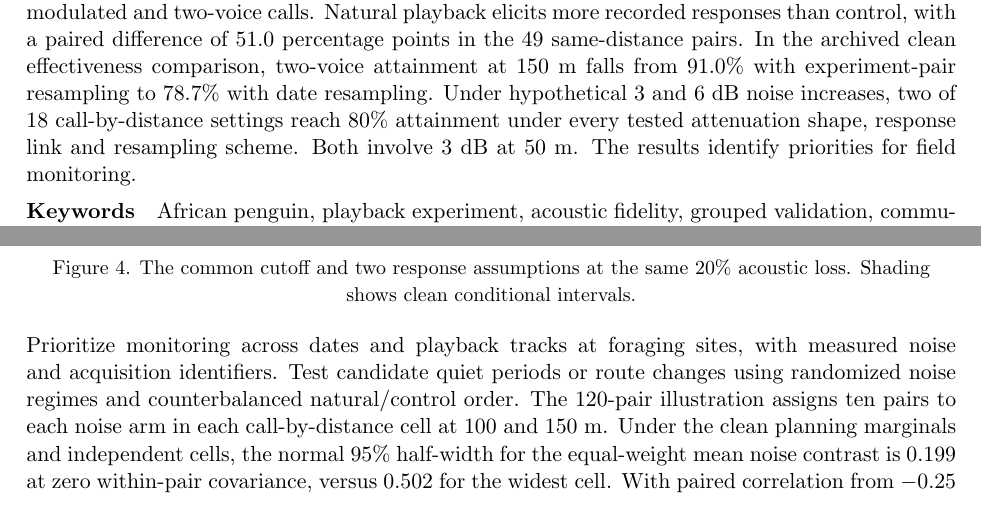
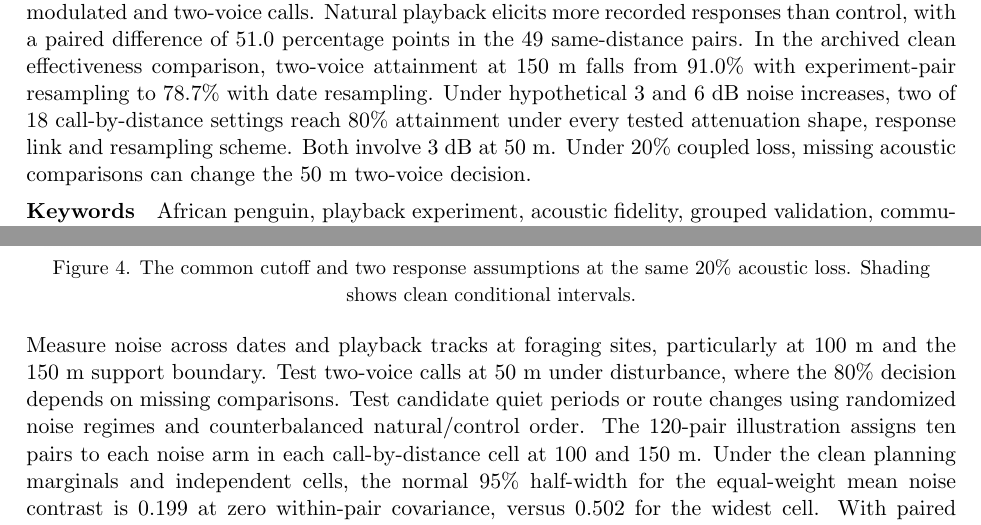
Before and after one commit to feiniao87968492-stack/apmcm-2026-problem-c, a LaTeX document (paper/main.tex, which reads paper/results.tex): two parts of pages 1 and 11 of 73, joined at a grey line, cut so that both start at the same text. The pictures show the PDF file paper/main.pdf that the author committed with the source.

Commit message:
Tie field monitoring to completion sensitivity and refine pagination

```diff
--- a/paper/main.tex
+++ b/paper/main.tex
@@ -92,8 +92,9 @@ For the missing-score analysis we evaluate the available-value and extremal isot
 
 \IntegratedResults
 
-Prioritize monitoring across dates and playback tracks at foraging sites, with measured noise and acquisition identifiers. Test candidate quiet periods or route changes using randomized noise regimes and counterbalanced natural/control order. The 120-pair illustration assigns ten pairs to each noise arm in each call-by-distance cell at 100 and 150 m. Under the clean planning marginals and independent cells, the normal 95\% half-width for the equal-weight mean noise contrast is 0.199 at zero within-pair covariance, versus 0.502 for the widest cell. With paired correlation from $-0.25$ to $+0.25$ the mean half-width ranges from 0.219 to 0.179. A planning target of 0.20 in every cell requires at least 724 matched pairs at zero correlation with cell-specific allocation (768 with equal allocation), or 582--870 across the covariance sensitivities. The average and cell-specific contrasts answer different monitoring questions.
+Measure noise across dates and playback tracks at foraging sites, particularly at 100 m and the 150 m support boundary. Test two-voice calls at 50 m under disturbance, where the 80\% decision depends on missing comparisons. Test candidate quiet periods or route changes using randomized noise regimes and counterbalanced natural/control order. The 120-pair illustration assigns ten pairs to each noise arm in each call-by-distance cell at 100 and 150 m. Under the clean planning marginals and independent cells, the normal 95\% half-width for the equal-weight mean noise contrast is 0.199 at zero within-pair covariance, versus 0.502 for the widest cell. With paired correlation from $-0.25$ to $+0.25$ the mean half-width ranges from 0.219 to 0.179. A planning target of 0.20 in every cell requires at least 724 matched pairs at zero correlation with cell-specific allocation (768 with equal allocation), or 582--870 across the covariance sensitivities. The average and cell-specific contrasts answer different monitoring questions.
 
+\clearpage
 \section{Limitations and reproducibility}
 Sparse responses limit precision for behavior combinations and onset times. The integrated index combines separate propagation and playback experiments. Its noise scenarios depend on the stated assumptions. The repository supplies Python code, result tables and figure data. The default analysis uses 300 resamples.
 
--- a/paper/results.tex
+++ b/paper/results.tex
@@ -1,4 +1,4 @@
-\newcommand{\PaperSummary}{We analyze 108 recordings and 139 paired playback experiments to characterize African penguin calls at sea. The original six-feature logistic benchmark gives macro F1 of 0.314 in recording-group validation. Peak-frequency differences persist within recording groups. A shared-exponent attenuation curve lowers pooled interior-distance prediction RMSE from 0.0682 for isotonic interpolation to 0.0553 and is adopted for Q2. Its ranges at fidelity 0.50 are 88.3, 142.9 and 167.2 m for flat, modulated and two-voice calls. Natural playback elicits more recorded responses than control, with a paired difference of 51.0 percentage points in the 49 same-distance pairs. In the archived clean effectiveness comparison, two-voice attainment at 150 m falls from 91.0\% with experiment-pair resampling to 78.7\% with date resampling. Under hypothetical 3 and 6 dB noise increases, two of 18 call-by-distance settings reach 80\% attainment under every tested attenuation shape, response link and resampling scheme. Both involve 3 dB at 50 m. The results identify priorities for field monitoring.}
+\newcommand{\PaperSummary}{We analyze 108 recordings and 139 paired playback experiments to characterize African penguin calls at sea. The original six-feature logistic benchmark gives macro F1 of 0.314 in recording-group validation. Peak-frequency differences persist within recording groups. A shared-exponent attenuation curve lowers pooled interior-distance prediction RMSE from 0.0682 for isotonic interpolation to 0.0553 and is adopted for Q2. Its ranges at fidelity 0.50 are 88.3, 142.9 and 167.2 m for flat, modulated and two-voice calls. Natural playback elicits more recorded responses than control, with a paired difference of 51.0 percentage points in the 49 same-distance pairs. In the archived clean effectiveness comparison, two-voice attainment at 150 m falls from 91.0\% with experiment-pair resampling to 78.7\% with date resampling. Under hypothetical 3 and 6 dB noise increases, two of 18 call-by-distance settings reach 80\% attainment under every tested attenuation shape, response link and resampling scheme. Both involve 3 dB at 50 m. Under 20\% coupled loss, missing acoustic comparisons can change the 50 m two-voice decision.}
 
 \newcommand{\AcousticResults}{Peak frequency was the only acoustic measure reaching 5\% in the Holm-adjusted omnibus tests ($p=0.0130$). The significant pairwise difference was flat versus modulated peak frequency ($p=0.0244$). The corresponding median peak frequencies were 916 and 831 Hz. The historical logistic and majority macro F1 scores of 0.225 and 0.207 came from a different allocation, with one validation fold containing three two-voice recordings and no other class. The five fixed comparison folds each contain at least four recordings of each class.
 
```
Also changed, not shown: paper/main.pdf.
